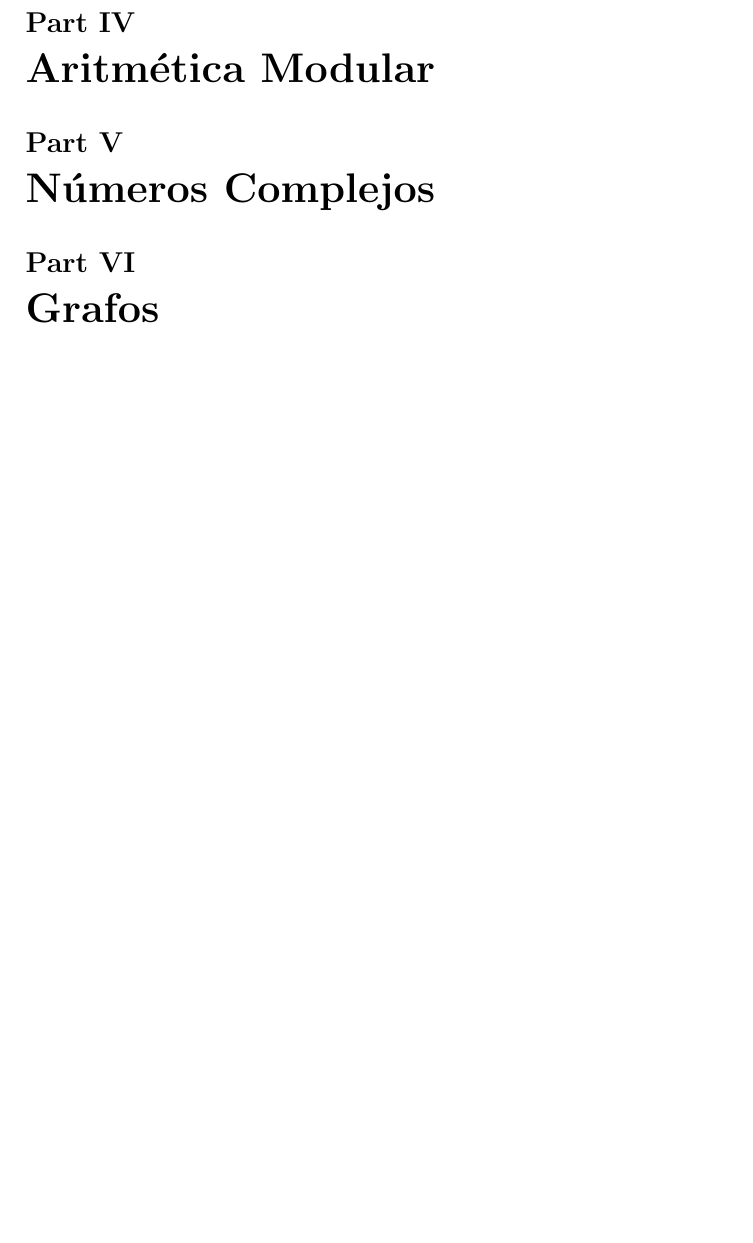
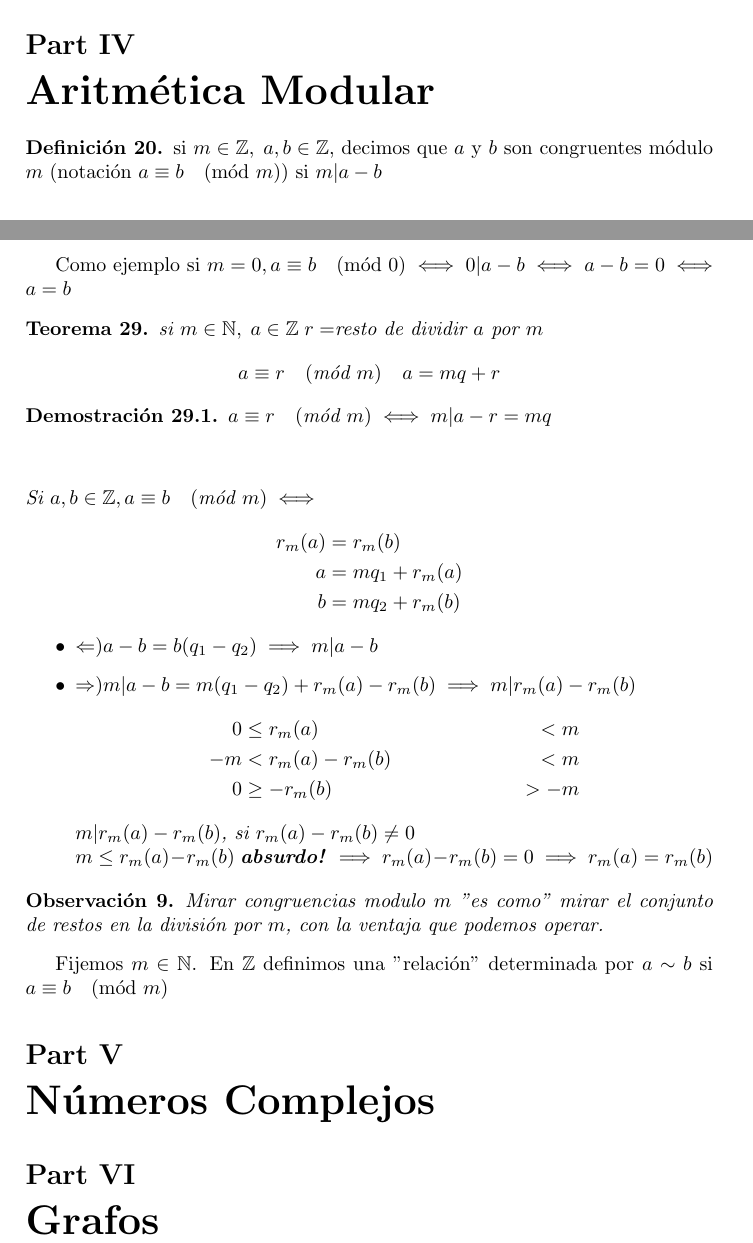
Before and after one commit to KaiserAndres/discreta-1, a LaTeX CV (resumen.tex): part of page 16 of 16 before the commit and two parts of pages 15 and 16 of 16 after it, the two joined at a grey line, cut so that both start at the same text, the shorter picture padded with empty space. Compiled offline with pdfLaTeX.

Commit message:
iniciada la sección en congruencias.
Tengo que acelerar la wea...

```diff
--- a/resumen.tex
+++ b/resumen.tex
@@ -24,6 +24,8 @@
 \DeclareMathOperator{\mcd}{mcd}
 \DeclareMathOperator{\mcm}{mcm}
 \DeclareMathOperator{\sig}{signo}
+
+\newcommand{\modu}[1]{\quad(\text{mód }#1)}
 \begin{document}
 
 \maketitle
@@ -749,6 +751,42 @@ Claramente $\prod_{p}p^{\min\{\mathcal{V}_p(a), \mathcal{V}_p(b)\} |a \land |b \
 
 \part{Aritmética Modular}
 
+\begin{defi} si $m\in{\mathbb{Z}},\; a,b\in{\mathbb{Z}}$, decimos que $a$ y $b$ son congruentes módulo $m$ (notación $a \equiv b\modu{m}$) si $m|a-b$\end{defi}
+
+Como ejemplo si $m=0, a \equiv b \modu{0} \iff 0|a-b \iff a-b=0 \iff a=b$
+
+\begin{teo} si $m\in{\mathbb{N}},\; a\in{\mathbb{Z}}\; r=$resto de dividir $a$ por $m$
+$$ a \equiv r \modu{m} \quad a=mq+r$$
+\end{teo}
+
+\begin{demo}
+$a\equiv r \modu{m} \iff m|a-r = mq$ \\
+\begin{align*}
+\intertext{Si $a,b\in{\mathbb{Z}, a\equiv b \modu{m} \iff}$}
+r_m(a) &= r_m(b) \\
+a &= mq_1+r_m(a) \\
+b &= mq_2+r_m(b)
+\end{align*}
+
+\begin{itemize}
+\item $\Leftarrow) a-b=b(q_1-q_2) \implies m|a-b$
+\item $\Rightarrow) m|a-b = m(q_1-q_2)+r_m(a)-r_m(b) \implies m|r_m(a)-r_m(b)$
+\begin{align*}
+0 & \leq r_m(a) & < m &\\
+-m & < r_m(a) - r_m(b) & < m &\\
+0 & \geq -r_m(b) & > -m &
+\end{align*}
+$m|r_m(a)-r_m(b)$, si $r_m(a)-r_m(b)\neq{0}$ \\
+$ m \leq r_m(a) - r_m(b)$ {\bfseries absurdo!} $\implies r_m(a) - r_m(b)=0 \implies r_m(a)=r_m(b)$
+\end{itemize}
+\end{demo}
+
+\begin{obs}
+Mirar congruencias modulo $m$ "es como" mirar el conjunto de restos en la división por $m$, con la ventaja que podemos operar.
+\end{obs}
+
+Fijemos $m\in{\mathbb{N}}$. En $\mathbb{Z}$ definimos una "relación" determinada por $a\sim b$ si $a\equiv b \modu{m}$
+
 \part{Números Complejos}
 
 \part{Grafos}
```
